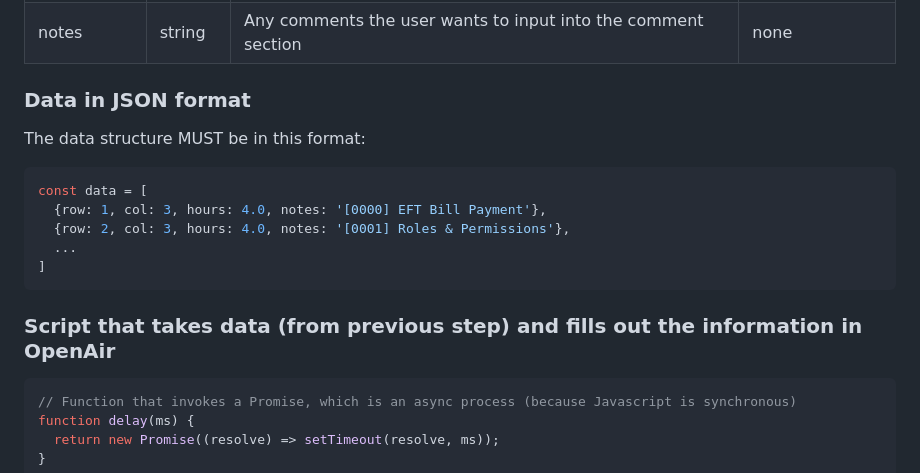
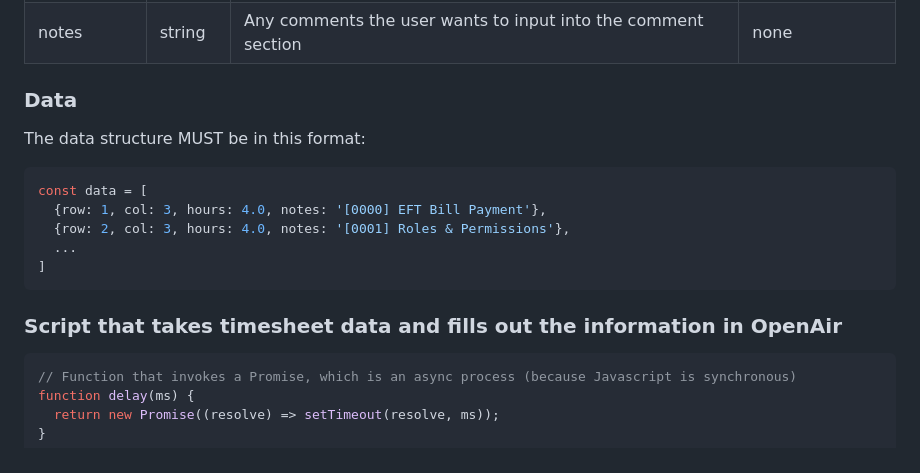
Before and after one commit to hoangcodes/OpenAir-Automation-Script, a Markdown page: README.md, the part around the change. Rendered like a GitHub page.

Commit message:
finish readme draft

````diff
--- a/README.md
+++ b/README.md
@@ -41,7 +41,7 @@ This repo contains a script to help automate time tracking that professionals ha
 | hours     | float   | Number of hours you want to input. In excel it automatically stores numbers as floats | none              |
 | notes     | string  | Any comments the user wants to input into the comment section                         | none              |
 
-### Data in JSON format
+### Data
 
 The data structure MUST be in this format:
 
@@ -53,7 +53,7 @@ const data = [
 ]
 ```
 
-### Script that takes data (from previous step) and fills out the information in OpenAir
+### Script that takes timesheet data and fills out the information in OpenAir
 
 ```js
 // Function that invokes a Promise, which is an async process (because Javascript is synchronous)
````
